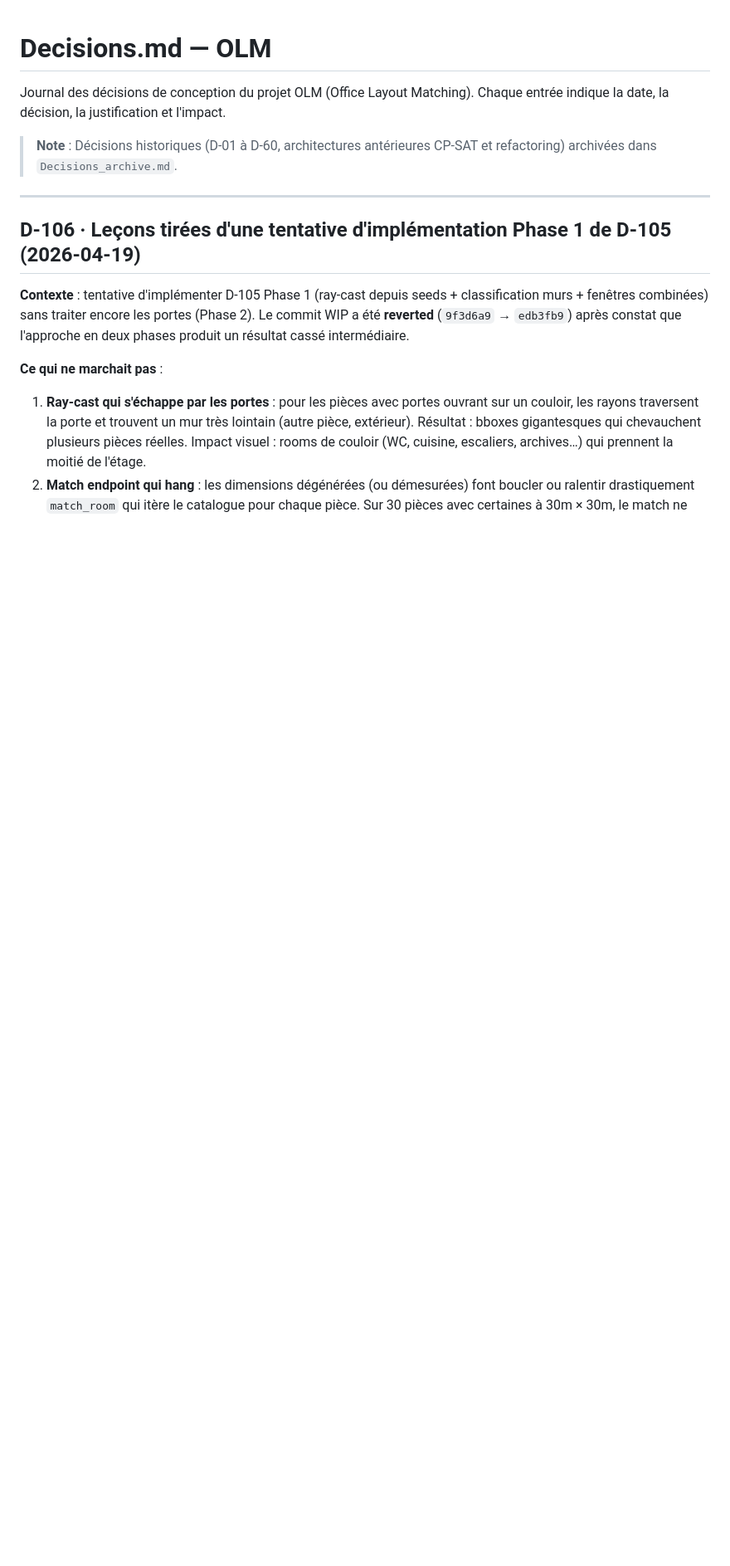
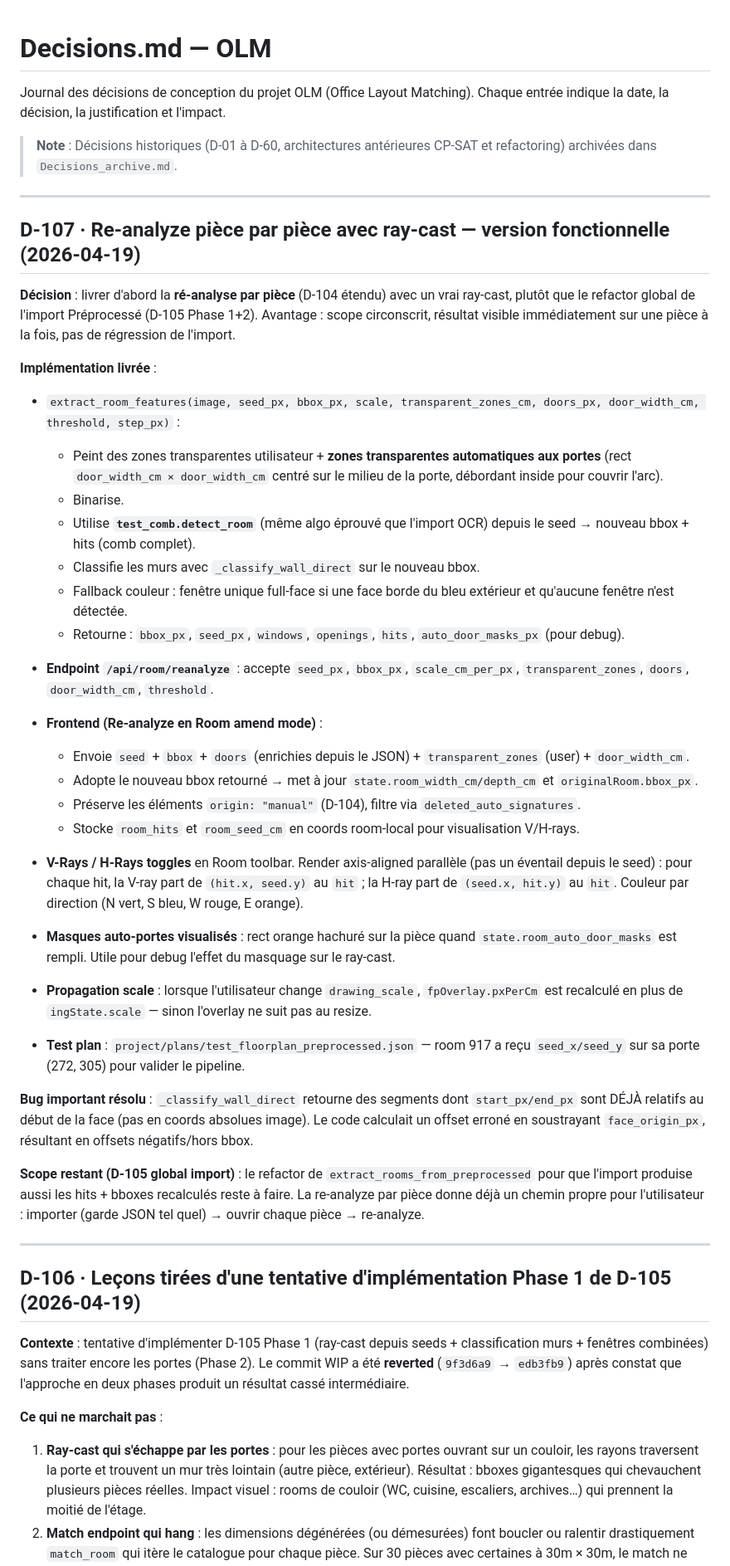
Before and after one commit to pgstudio64/olm, a Markdown page: docs/Decisions.md, the part around the change. Shown at 83% size. GitHub-like rendering; blank space fills up the shorter version.

```diff
--- a/docs/Decisions.md
+++ b/docs/Decisions.md
@@ -4,6 +4,42 @@ Journal des décisions de conception du projet OLM (Office Layout Matching).
 Chaque entrée indique la date, la décision, la justification et l'impact.
 
 > **Note** : Décisions historiques (D-01 à D-60, architectures antérieures CP-SAT et refactoring) archivées dans `Decisions_archive.md`.
+
+---
+
+## D-107 · Re-analyze pièce par pièce avec ray-cast — version fonctionnelle (2026-04-19)
+
+**Décision** : livrer d'abord la **ré-analyse par pièce** (D-104 étendu) avec un vrai ray-cast, plutôt que le refactor global de l'import Préprocessé (D-105 Phase 1+2). Avantage : scope circonscrit, résultat visible immédiatement sur une pièce à la fois, pas de régression de l'import.
+
+**Implémentation livrée** :
+
+- `extract_room_features(image, seed_px, bbox_px, scale, transparent_zones_cm, doors_px, door_width_cm, threshold, step_px)` :
+  - Peint des zones transparentes utilisateur + **zones transparentes automatiques aux portes** (rect `door_width_cm × door_width_cm` centré sur le milieu de la porte, débordant inside pour couvrir l'arc).
+  - Binarise.
+  - Utilise **`test_comb.detect_room`** (même algo éprouvé que l'import OCR) depuis le seed → nouveau bbox + hits (comb complet).
+  - Classifie les murs avec `_classify_wall_direct` sur le nouveau bbox.
+  - Fallback couleur : fenêtre unique full-face si une face borde du bleu extérieur et qu'aucune fenêtre n'est détectée.
+  - Retourne : `bbox_px`, `seed_px`, `windows`, `openings`, `hits`, `auto_door_masks_px` (pour debug).
+
+- **Endpoint `/api/room/reanalyze`** : accepte `seed_px`, `bbox_px`, `scale_cm_per_px`, `transparent_zones`, `doors`, `door_width_cm`, `threshold`.
+
+- **Frontend (Re-analyze en Room amend mode)** :
+  - Envoie `seed` + `bbox` + `doors` (enrichies depuis le JSON) + `transparent_zones` (user) + `door_width_cm`.
+  - Adopte le nouveau bbox retourné → met à jour `state.room_width_cm/depth_cm` et `originalRoom.bbox_px`.
+  - Préserve les éléments `origin: "manual"` (D-104), filtre via `deleted_auto_signatures`.
+  - Stocke `room_hits` et `room_seed_cm` en coords room-local pour visualisation V/H-rays.
+
+- **V-Rays / H-Rays toggles** en Room toolbar. Render axis-aligned parallèle (pas un éventail depuis le seed) : pour chaque hit, la V-ray part de `(hit.x, seed.y)` au `hit` ; la H-ray part de `(seed.x, hit.y)` au `hit`. Couleur par direction (N vert, S bleu, W rouge, E orange).
+
+- **Masques auto-portes visualisés** : rect orange hachuré sur la pièce quand `state.room_auto_door_masks` est rempli. Utile pour debug l'effet du masquage sur le ray-cast.
+
+- **Propagation scale** : lorsque l'utilisateur change `drawing_scale`, `fpOverlay.pxPerCm` est recalculé en plus de `ingState.scale` — sinon l'overlay ne suit pas au resize.
+
+- **Test plan** : `project/plans/test_floorplan_preprocessed.json` — room 917 a reçu `seed_x/seed_y` sur sa porte (272, 305) pour valider le pipeline.
+
+**Bug important résolu** : `_classify_wall_direct` retourne des segments dont `start_px/end_px` sont DÉJÀ relatifs au début de la face (pas en coords absolues image). Le code calculait un offset erroné en soustrayant `face_origin_px`, résultant en offsets négatifs/hors bbox.
+
+**Scope restant (D-105 global import)** : le refactor de `extract_rooms_from_preprocessed` pour que l'import produise aussi les hits + bboxes recalculés reste à faire. La re-analyze par pièce donne déjà un chemin propre pour l'utilisateur : importer (garde JSON tel quel) → ouvrir chaque pièce → re-analyze.
 
 ---
 
```
Also changed, not shown: docs/CHANGELOG.md (+26 -0 lines), docs/TODO.md (+1 -1 lines).
